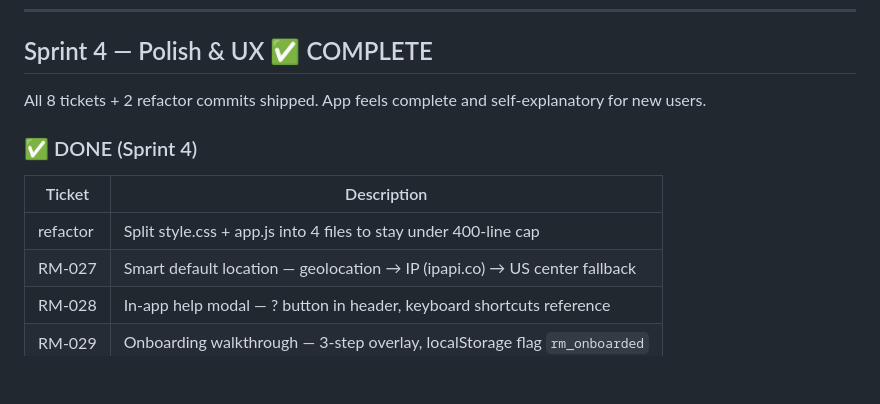
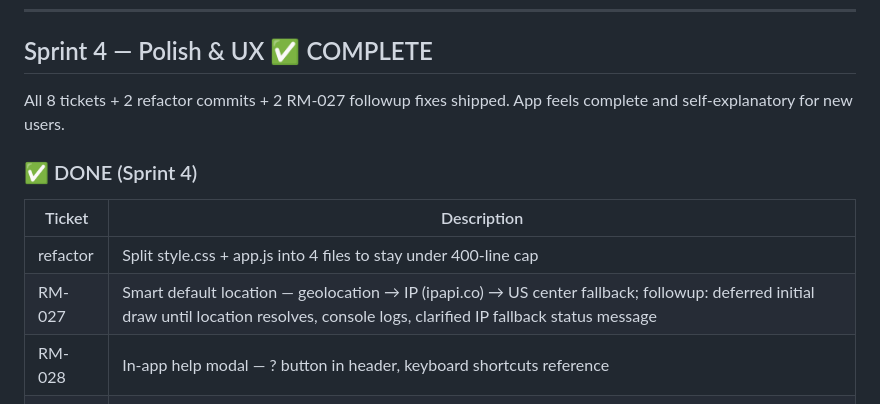
Before and after one commit to haystackz12/radius-map, a Markdown page: SPRINT.md, the part around the change. GitHub-like rendering; blank space fills up the shorter version.

```diff
--- a/SPRINT.md
+++ b/SPRINT.md
@@ -18,14 +18,14 @@ RM-021 through RM-026. PNG export fix, copy confirmation toast, settings gear mo
 ---
 
 ## Sprint 4 — Polish & UX ✅ COMPLETE
-All 8 tickets + 2 refactor commits shipped. App feels complete and self-explanatory for new users.
+All 8 tickets + 2 refactor commits + 2 RM-027 followup fixes shipped. App feels complete and self-explanatory for new users.
 
 ### ✅ DONE (Sprint 4)
 
 | Ticket | Description |
 |---|---|
 | refactor | Split style.css + app.js into 4 files to stay under 400-line cap |
-| RM-027 | Smart default location — geolocation → IP (ipapi.co) → US center fallback |
+| RM-027 | Smart default location — geolocation → IP (ipapi.co) → US center fallback; followup: deferred initial draw until location resolves, console logs, clarified IP fallback status message |
 | RM-028 | In-app help modal — ? button in header, keyboard shortcuts reference |
 | RM-029 | Onboarding walkthrough — 3-step overlay, localStorage flag `rm_onboarded` |
 | RM-030 | Empty state prompt — centered overlay before first search/click |
```
Also changed, not shown: NEXT_SESSION.md (+3 -1 lines).
